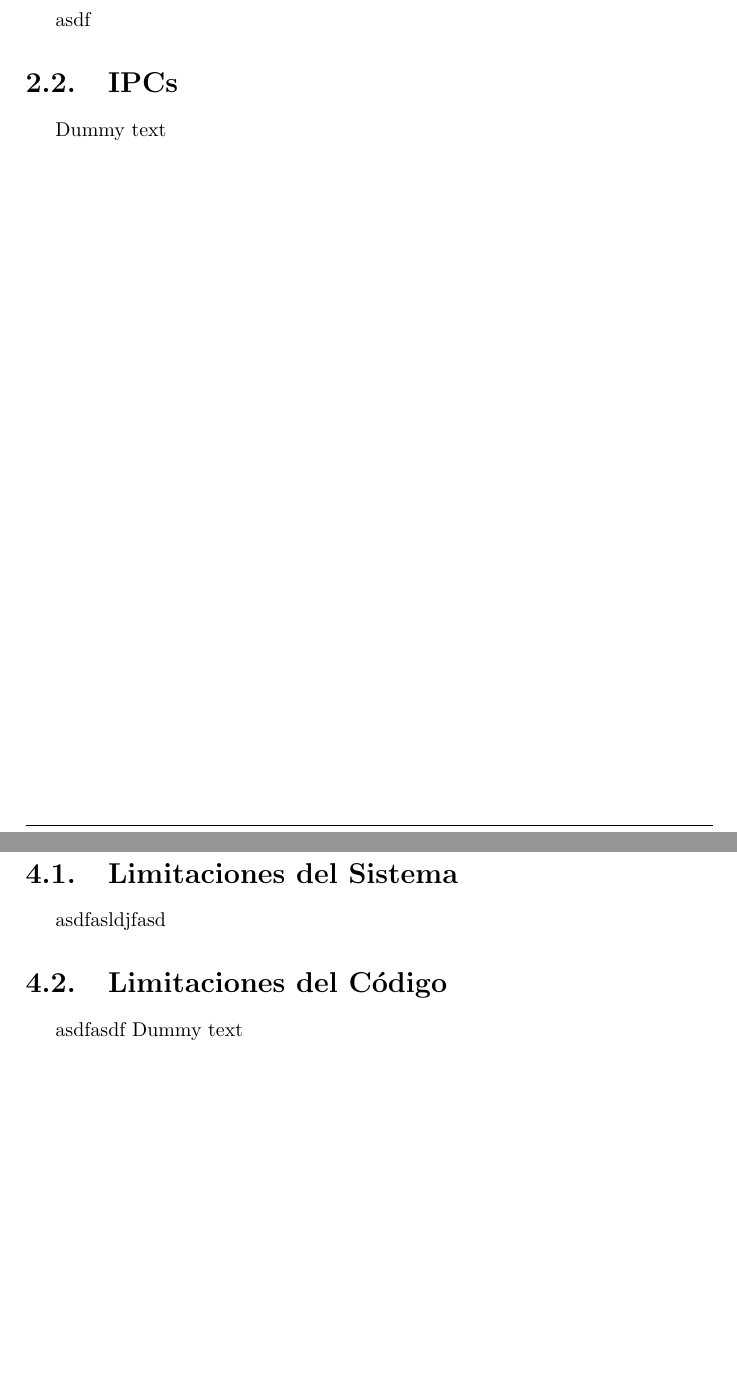
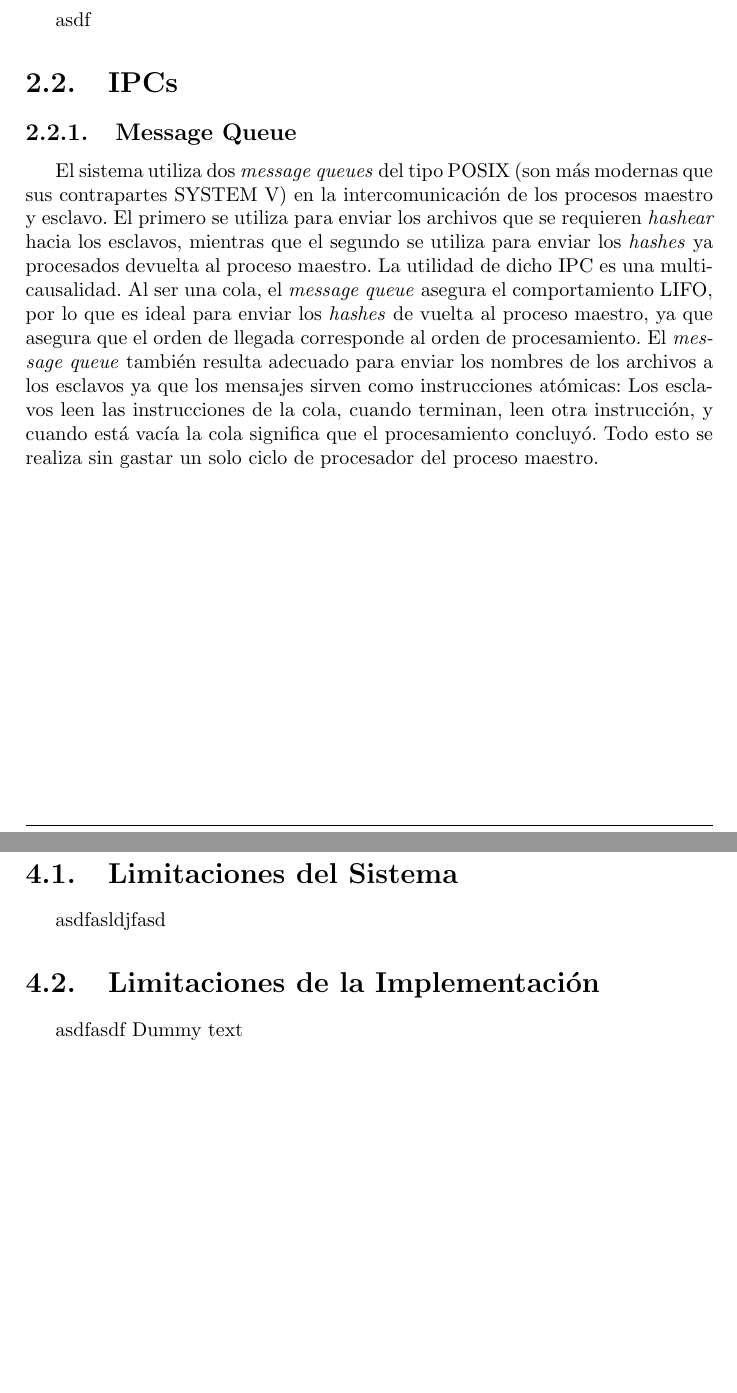
Before and after one commit to juangod1/SO-TP1, a LaTeX document (Informe/sources/Informe-TP1.tex): two parts of pages 4 and 6 of 7, joined at a grey line, cut so that both start at the same text, the shorter picture padded with empty space. Compiled offline with pdfLaTeX.

Commit message:
Informe: IPC

```diff
--- a/Informe/Informe-TP1.tex
+++ b/Informe/sources/Informe-TP1.tex
@@ -19,7 +19,7 @@
 \author{Juan Godfrid - 56609 \\Pablo Radnic - 57013 \\ Joaquín Ormachea - \\Francisco Delgado -}
 \pagestyle{fancy}
 \fancyhf{}
-\lhead{ \textit{Intituto Tecnológico de Buenos Aires - 2018}}
+\lhead{ Instituto Tecnológico de Buenos Aires - 2018}
 
 \fancyfoot[C]{\thepage}
 
@@ -28,7 +28,7 @@
 	\fancyfoot[C]{\thepage}
 	\renewcommand{\headrulewidth}{0.4pt}
 	\renewcommand{\footrulewidth}{0.4pt}
-	\lhead{ \textit{Intituto Tecnológico de Buenos Aires - 2018}}
+	\lhead{ Instituto Tecnológico de Buenos Aires - 2018}
 }
 
 \begin{document}
@@ -51,7 +51,8 @@ Dummy text
 \section{Diseño del Sistema}
 asdf
 \section{IPCs}
-Dummy text
+\subsection{Message Queue}
+	El sistema utiliza dos \textit{message queues} del tipo POSIX (son más modernas que sus contrapartes SYSTEM V) en la intercomunicación de los procesos maestro y esclavo. El primero se utiliza para enviar los archivos que se requieren \textit{hashear} hacia los esclavos, mientras que el segundo se utiliza para enviar los \textit{hashes} ya procesados devuelta al proceso maestro. La utilidad de dicho IPC es una multicausalidad. Al ser una cola, el \textit{message queue} asegura el comportamiento LIFO, por lo que es ideal para enviar los \textit{hashes} de vuelta al proceso maestro, ya que asegura que el orden de llegada corresponde al orden de procesamiento. El \textit{message queue} también resulta adecuado para enviar los nombres de los archivos a los esclavos ya que los mensajes sirven como instrucciones atómicas: Los esclavos leen las instrucciones de la cola, cuando terminan, leen otra instrucción, y cuando está vacía la cola significa que el procesamiento concluyó. Todo esto se realiza sin gastar un solo ciclo de procesador del proceso maestro.
 
 %%%%%%%%%%%%%%%%%%%%%%%%%%%%%%%%%%%%%%%%%
 
@@ -70,7 +71,7 @@ Dummy text
 \section{Limitaciones del Sistema}
 asdfasldjfasd
 
-\section{Limitaciones del Código}
+\section{Limitaciones de la Implementación}
 asdfasdf
 Dummy text
 
```
Also changed, not shown: Informe/Informe-TP1.pdf (deleted), Informe/sources/Informe-TP1.pdf (added), Informe/sources/itba-escudo2.png (renamed from Informe/itba-escudo2.png), 9 other files.
